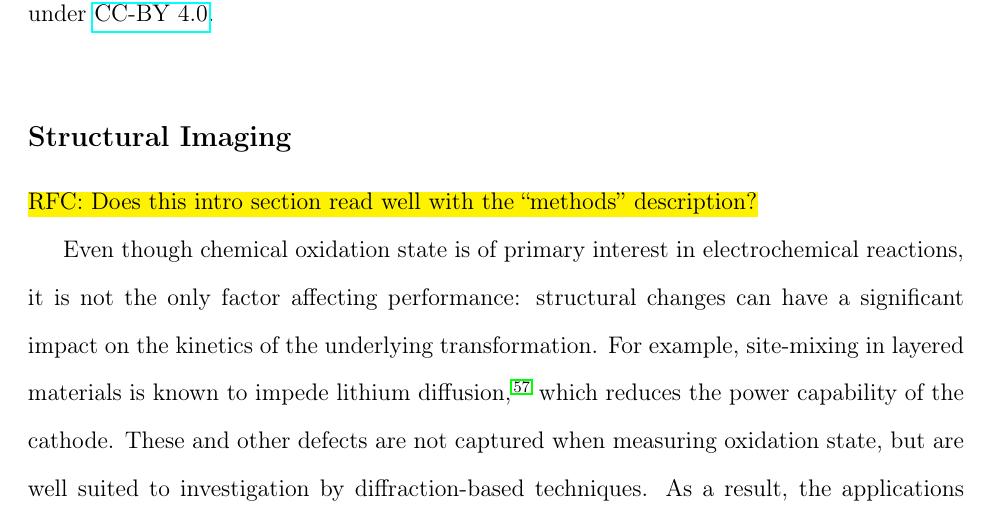
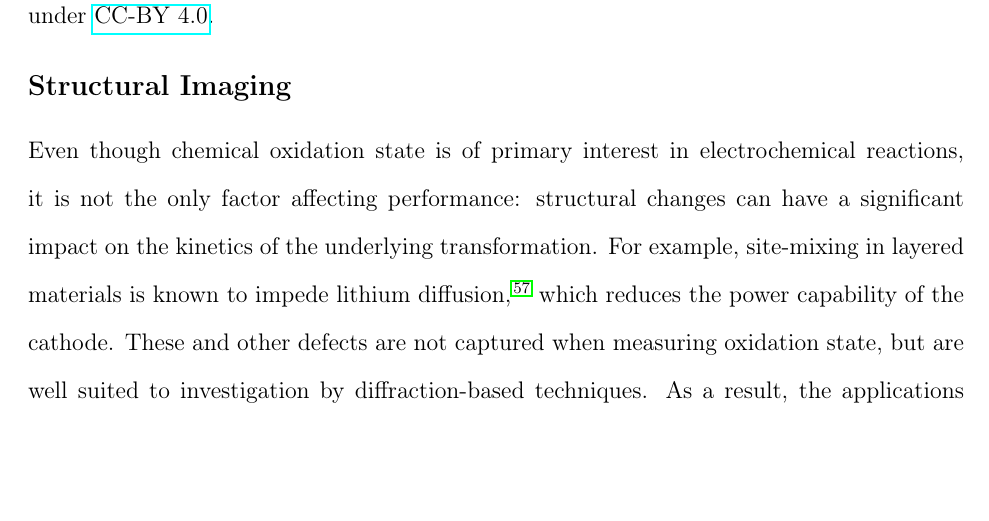
Before and after one commit to canismarko/perspective-paper, a LaTeX paper (perspective_paper_2016.tex): part of page 34 of 51, cut so that both start at the same text, the shorter picture padded with empty space. Compiled offline with pdfLaTeX.

Commit message:
Removed "request for comments" notes.

```diff
--- a/perspective_paper_2016.tex
+++ b/perspective_paper_2016.tex
@@ -1118,8 +1116,6 @@ projection process, as it is not present anywhere in the particle\cite{wang2016}
 \subsection{Structural Imaging}
 
 % Intoroduction to structural imaging
-\hl{RFC: Does this intro section read well with the ``methods'' description?}
-
 Even though chemical oxidation state is of primary interest in
 electrochemical reactions, it is not the only factor affecting
 performance: structural changes can have a significant impact on the
```
Also changed, not shown: perspective_paper_2016.tex (2 more changed lines).
